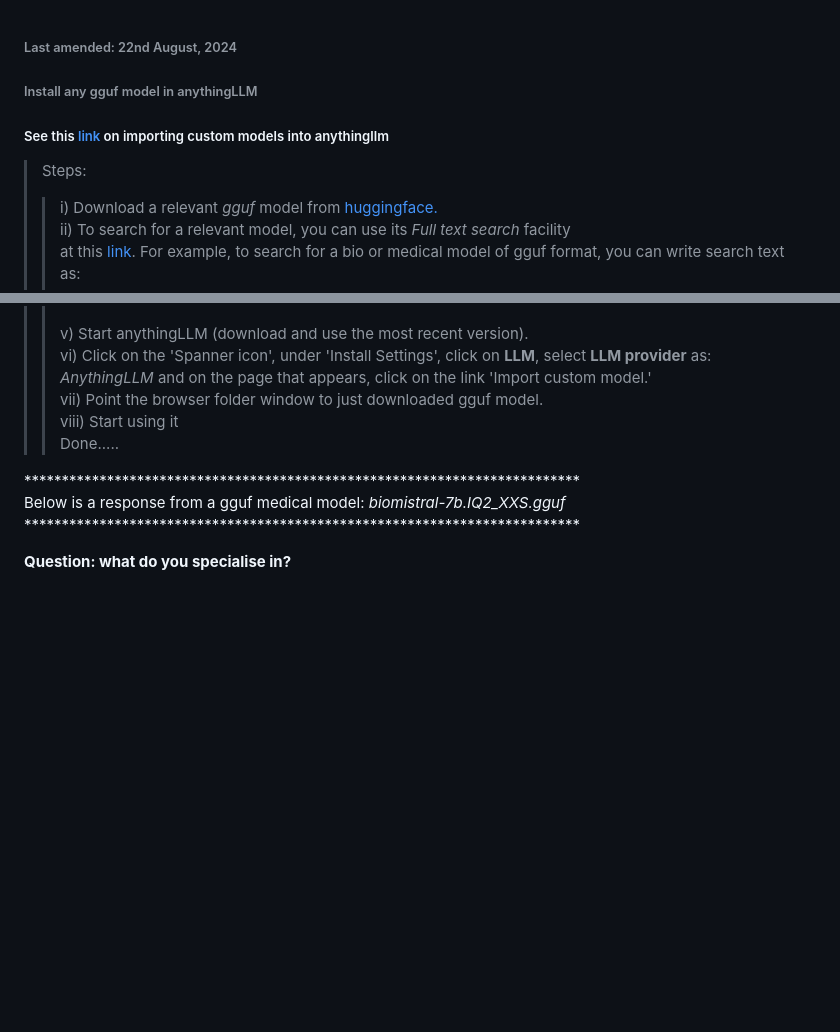
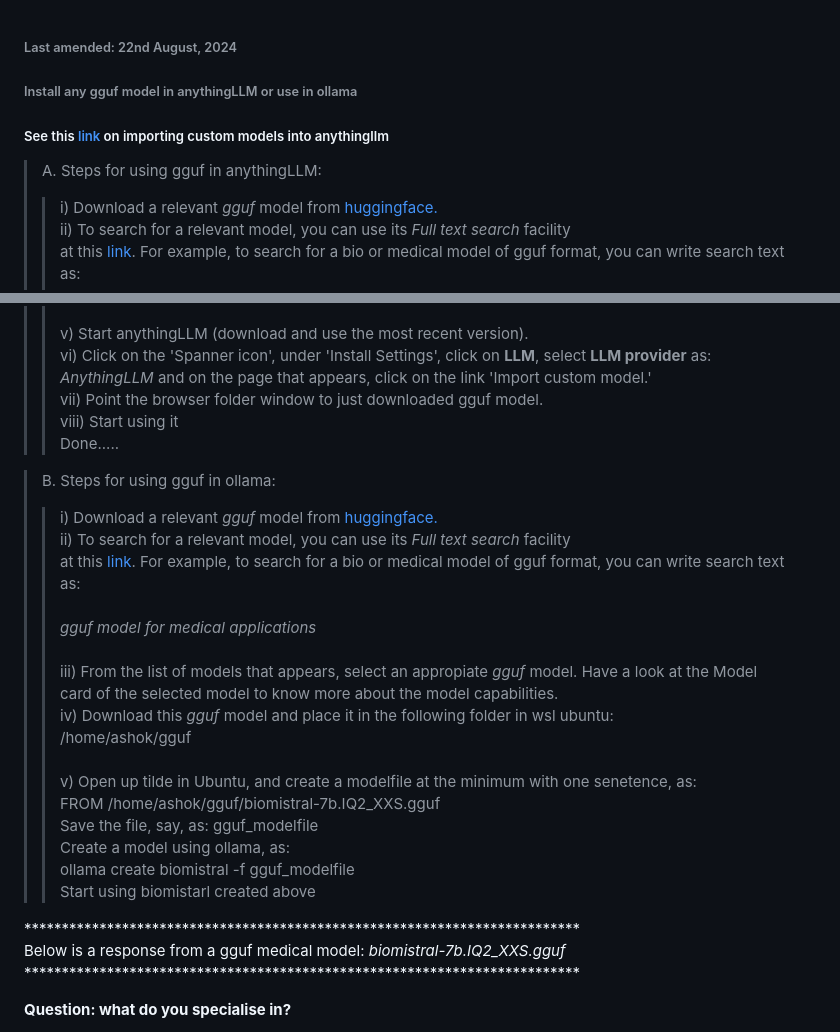
Before and after one commit to harnalashok/LLMs, a Markdown page: anythingLLM use any gguf model.md, 2 parts joined by grey strips. Drawn GitHub-style; blank space fills up the shorter version.

```diff
--- a/anythingLLM use any gguf model.md
+++ b/anythingLLM use any gguf model.md
@@ -1,8 +1,8 @@
 <h6>Last amended: 22nd August, 2024</h6>
-<h6>Install any gguf model in anythingLLM</h6>
+<h6>Install any gguf model in anythingLLM or use in ollama</h6>
 
 ##### See this [link](https://docs.useanything.com/fine-tuning/loading-custom-models) on importing custom models into anythingllm
->Steps:
+>A. Steps for using gguf in anythingLLM:
 >>i)  Download a relevant *gguf* model from [huggingface.](https://huggingface.co/models)
 >>ii) To search for a relevant model, you can use its *Full text search* facility<br>
      at this [link](https://huggingface.co/search/full-text?type=model). For example, to search for a bio or medical model of gguf format, you can write search text as:<br><br>
@@ -15,6 +15,24 @@
 >>vii) Point the browser folder window to just downloaded gguf model.<br>
 >>viii) Start using it<br>
 >>Done.....
+
+>B. Steps for using gguf in ollama:<br>
+>>i)  Download a relevant *gguf* model from [huggingface.](https://huggingface.co/models)<br>
+>>ii) To search for a relevant model, you can use its *Full text search* facility<br>
+     at this [link](https://huggingface.co/search/full-text?type=model). For example, to search for a bio or medical model of gguf format, you can write search text as:<br><br>
+          *gguf model for medical applications* <br>
+>>iii) From the list of models that appears, select an appropiate *gguf* model. Have a look at the Model card of the selected model to know more about the model capabilities.<br>
+>>iv) Download this *gguf* model and place it in the following folder in wsl ubuntu:<br>
+/home/ashok/gguf <br><br>
+>>v) Open up tilde in Ubuntu, and create a modelfile at the minimum with one senetence, as:<br>
+     FROM /home/ashok/gguf/biomistral-7b.IQ2_XXS.gguf<br>
+>>Save the file, say, as: gguf_modelfile<br>
+>>Create a model using ollama, as:<br>
+ ollama create biomistral -f gguf_modelfile<br>
+>>Start using biomistarl created above<br>
+>>
+
+
 
 **************************************************************************<br>
 Below is a response from a gguf medical model: *biomistral-7b.IQ2_XXS.gguf* <br>
```
